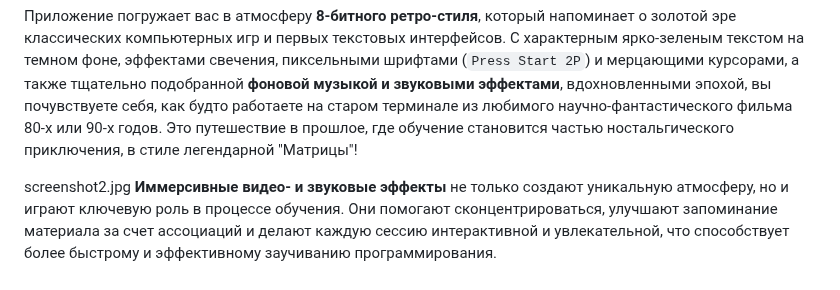
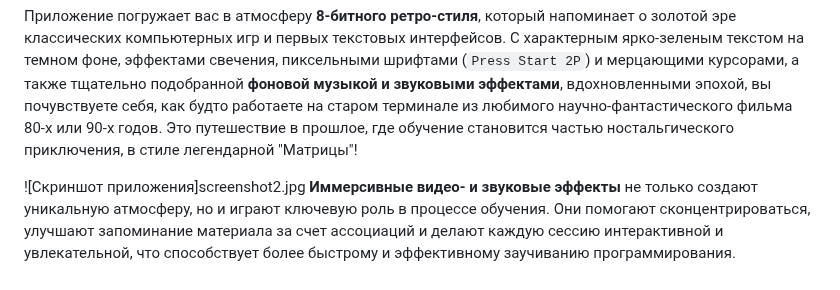
Before and after one commit to alisher314/practix, a Markdown page: README.md, the part around the change. Rendered like a GitHub page.

```diff
--- a/README.md
+++ b/README.md
@@ -6,7 +6,7 @@
 
 Приложение погружает вас в атмосферу **8-битного ретро-стиля**, который напоминает о золотой эре классических компьютерных игр и первых текстовых интерфейсов. С характерным ярко-зеленым текстом на темном фоне, эффектами свечения, пиксельными шрифтами (`Press Start 2P`) и мерцающими курсорами, а также тщательно подобранной **фоновой музыкой и звуковыми эффектами**, вдохновленными эпохой, вы почувствуете себя, как будто работаете на старом терминале из любимого научно-фантастического фильма 80-х или 90-х годов. Это путешествие в прошлое, где обучение становится частью ностальгического приключения, в стиле легендарной "Матрицы"!
 
-screenshot2.jpg
+![Скриншот приложения]screenshot2.jpg
 **Иммерсивные видео- и звуковые эффекты** не только создают уникальную атмосферу, но и играют ключевую роль в процессе обучения. Они помогают сконцентрироваться, улучшают запоминание материала за счет ассоциаций и делают каждую сессию интерактивной и увлекательной, что способствует более быстрому и эффективному заучиванию программирования.
 
 ## Основные Возможности
```
